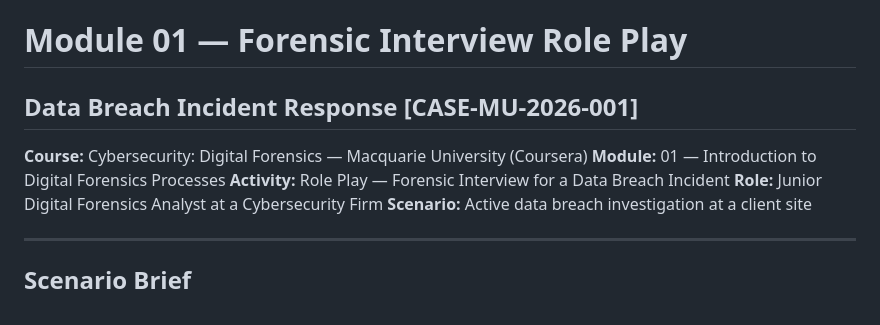
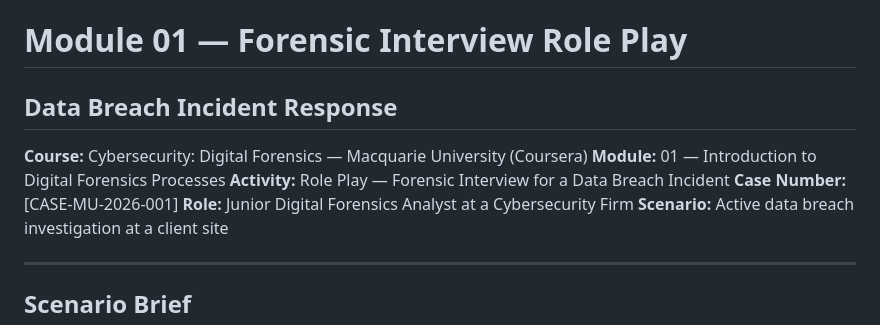
Before and after one commit to FORENSIC-X/Digital-Forensics-Toolkit, a Markdown page: 06-coursera-macquarie/module-01/data-breach-roleplay.md, the part around the change. GitHub-like rendering.

```diff
--- a/06-coursera-macquarie/module-01/data-breach-roleplay.md
+++ b/06-coursera-macquarie/module-01/data-breach-roleplay.md
@@ -1,9 +1,10 @@
 # Module 01 — Forensic Interview Role Play
-## Data Breach Incident Response [CASE-MU-2026-001]
+## Data Breach Incident Response
 
 **Course:** Cybersecurity: Digital Forensics — Macquarie University (Coursera)
 **Module:** 01 — Introduction to Digital Forensics Processes
 **Activity:** Role Play — Forensic Interview for a Data Breach Incident
+**Case Number:**  [CASE-MU-2026-001]
 **Role:** Junior Digital Forensics Analyst at a Cybersecurity Firm
 **Scenario:** Active data breach investigation at a client site
 
```
